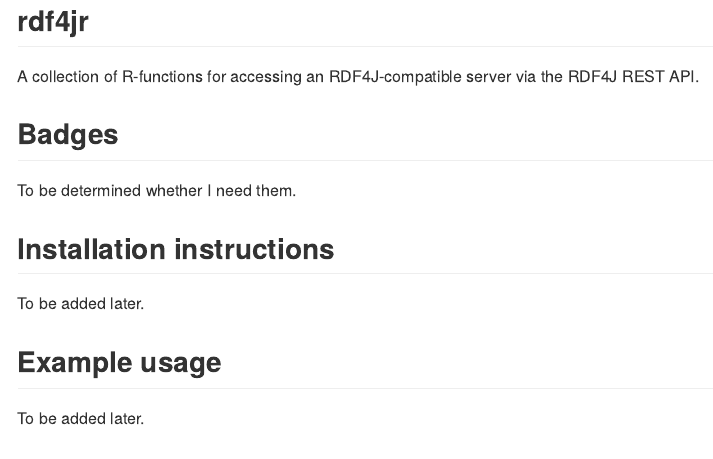
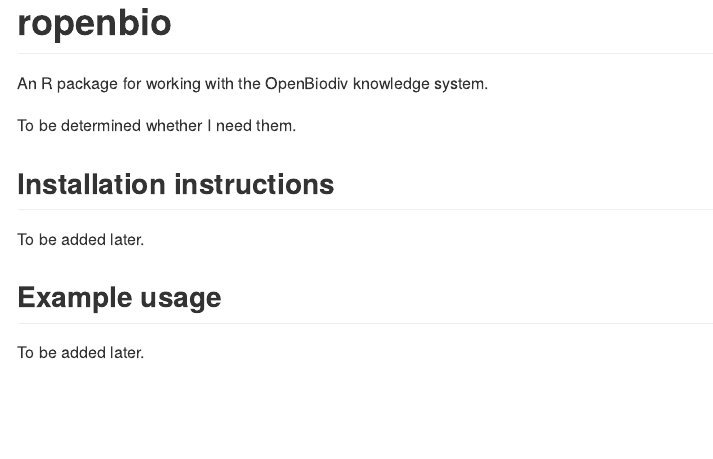
Before and after one commit to pensoft/ropenbio, an R Markdown document (README.Rmd): the page in a window 1100 px wide, from its top. Rendered offline with R 4.5, knitr and Pandoc, with nearby package versions.

Commit message:
Update README.Rmd

```diff
--- a/README.Rmd
+++ b/README.Rmd
@@ -1,11 +1,9 @@
 ---
 output: github_document
 ---
-## rdf4jr
+# ropenbio
 
-A collection of R-functions for accessing an RDF4J-compatible server via the RDF4J REST API.
-
-## Badges
+An R package for working with the OpenBiodiv knowledge system.
 
 To be determined whether I need them.
 
```
